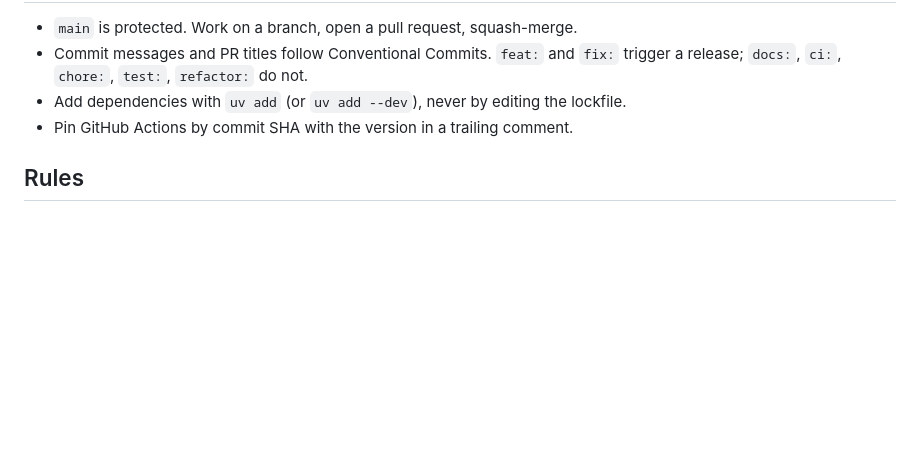
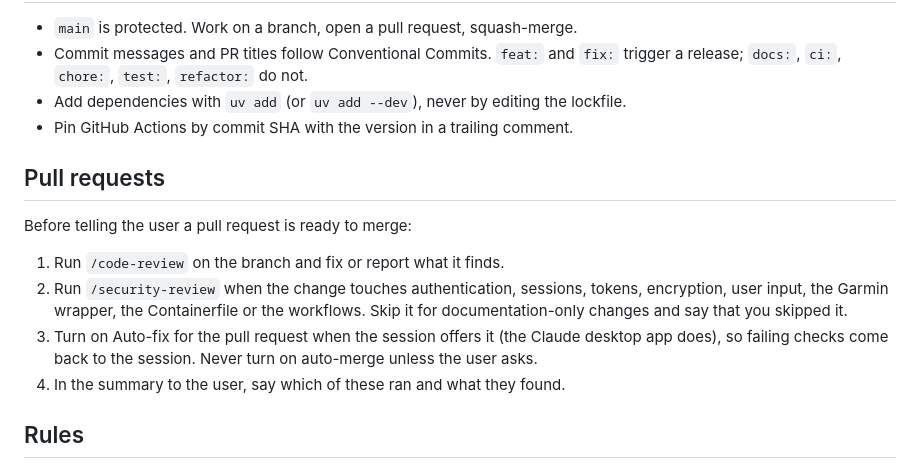
Before and after one commit to wedsel2/garmin-analyzer, a Markdown page: CLAUDE.md, the part around the change. Rendered like a GitHub page; blank space fills up the shorter version.

Commit message:
docs: require code review, security review and auto-fix on pull requests (#13)
Co-authored-by: wedsel2 <wedsel2@users.noreply.github.com>
Co-authored-by: Claude Opus 5.5 <noreply@anthropic.com>

```diff
--- a/CLAUDE.md
+++ b/CLAUDE.md
@@ -42,6 +42,19 @@ Review the generated file: drop enum types in `downgrade`, and name constraints.
 - Add dependencies with `uv add` (or `uv add --dev`), never by editing the lockfile.
 - Pin GitHub Actions by commit SHA with the version in a trailing comment.
 
+## Pull requests
+
+Before telling the user a pull request is ready to merge:
+
+1. Run `/code-review` on the branch and fix or report what it finds.
+2. Run `/security-review` when the change touches authentication, sessions,
+   tokens, encryption, user input, the Garmin wrapper, the Containerfile or the
+   workflows. Skip it for documentation-only changes and say that you skipped it.
+3. Turn on Auto-fix for the pull request when the session offers it (the Claude
+   desktop app does), so failing checks come back to the session. Never turn on
+   auto-merge unless the user asks.
+4. In the summary to the user, say which of these ran and what they found.
+
 ## Rules
 
 - **Never run a scripted Garmin sign-in**, anywhere. It gets the IP address banned;
```
